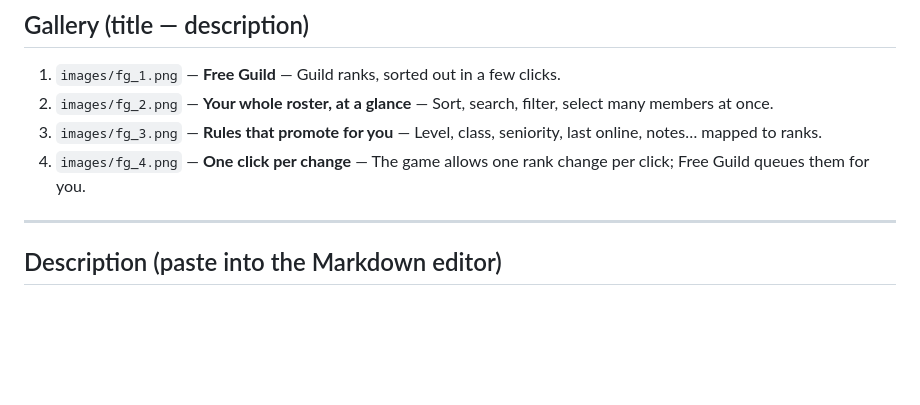
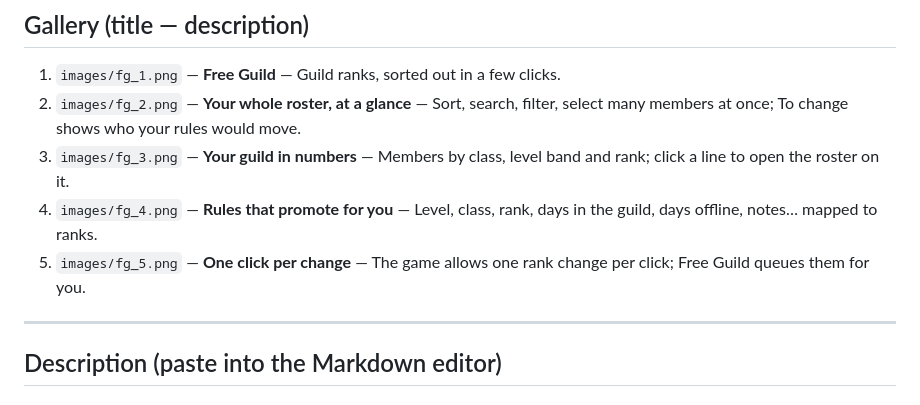
Before and after one commit to DecardCainSuite/FreeGuild, a Markdown page: curseforge/description.md, the part around the change. GitHub-like rendering; blank space fills up the shorter version.

```diff
--- a/curseforge/description.md
+++ b/curseforge/description.md
@@ -11,9 +11,10 @@
 ## Gallery (title — description)
 
 1. `images/fg_1.png` — **Free Guild** — Guild ranks, sorted out in a few clicks.
-2. `images/fg_2.png` — **Your whole roster, at a glance** — Sort, search, filter, select many members at once.
-3. `images/fg_3.png` — **Rules that promote for you** — Level, class, seniority, last online, notes… mapped to ranks.
-4. `images/fg_4.png` — **One click per change** — The game allows one rank change per click; Free Guild queues them for you.
+2. `images/fg_2.png` — **Your whole roster, at a glance** — Sort, search, filter, select many members at once; To change shows who your rules would move.
+3. `images/fg_3.png` — **Your guild in numbers** — Members by class, level band and rank; click a line to open the roster on it.
+4. `images/fg_4.png` — **Rules that promote for you** — Level, class, rank, days in the guild, days offline, notes… mapped to ranks.
+5. `images/fg_5.png` — **One click per change** — The game allows one rank change per click; Free Guild queues them for you.
 
 ---
 
```
Also changed, not shown: README.md (+4 -3 lines), curseforge/images/fg_1.png, curseforge/images/fg_2.png, curseforge/images/fg_3.png, curseforge/images/fg_4.png, curseforge/images/fg_5.png (added), curseforge/images/social-preview.png.
